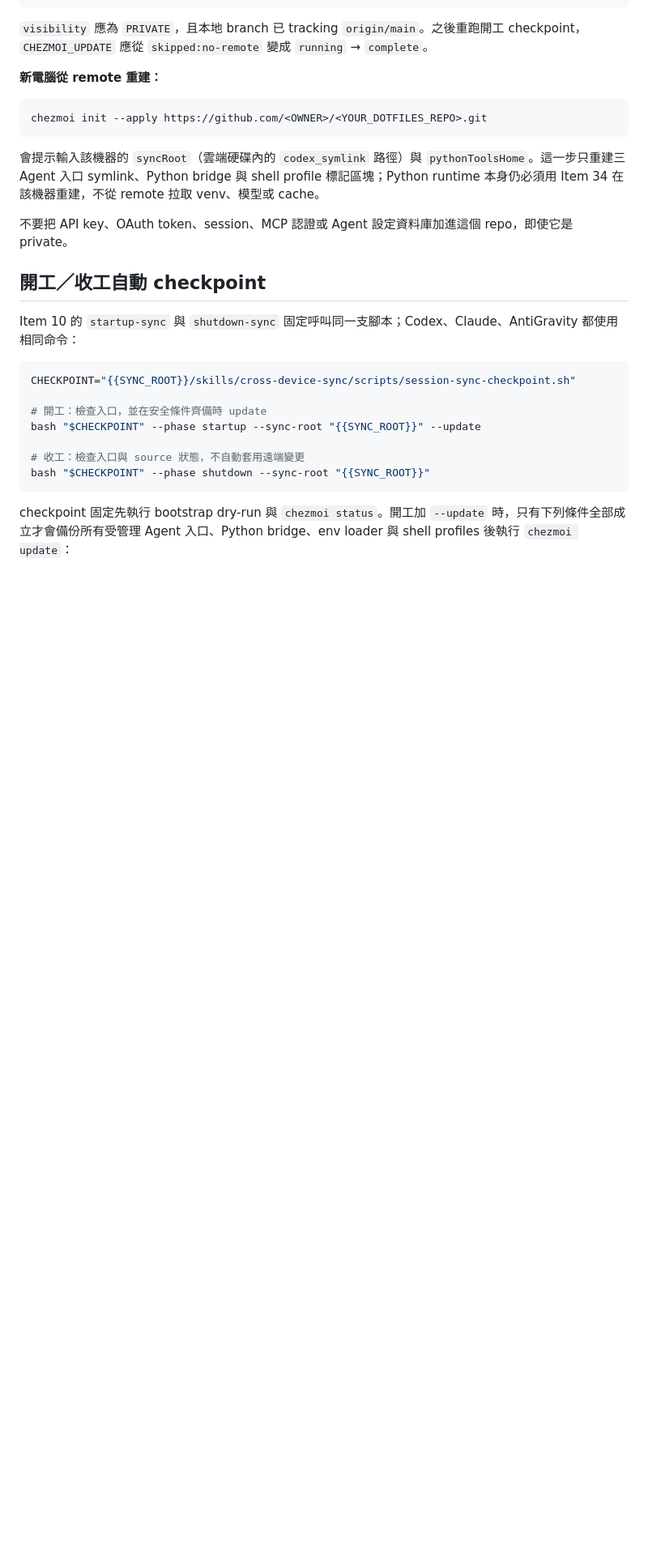
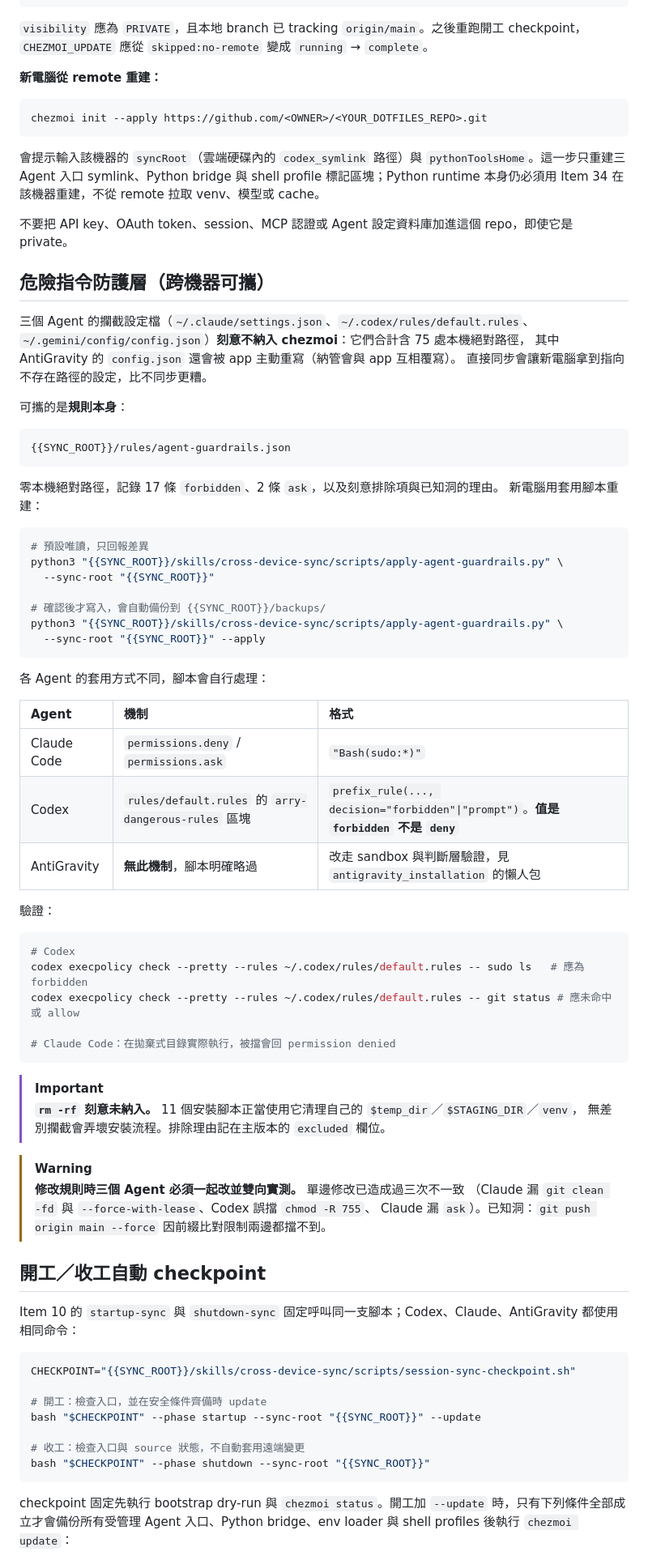
Before and after one commit to icestone0128/codex_installation, a Markdown page: 200_Reference/lazy-pack/16-Codex-全域-Skills-跨裝置同步.md, the part around one of its changes. Shown at 81% size. GitHub-like rendering; blank space fills up the shorter version.

Commit message:
docs: document the guardrails in the setup guide, not just embed them
Item 16 already carried the guardrails master and its apply script, but only
inside the embedded install block. Every one of the twenty mentions was in
generated code; the prose never said the thing existed. Someone following the
document to set up a second machine would install the script and never know to
run it. That is the same gap that has bitten the LazyPack twice already.

The new section explains why the three config files stay out of chezmoi (they
hold seventy-five absolute paths between them and the AntiGravity one is
rewritten by a running app), what is portable instead, and how each agent
applies it, including that Codex spells the decision forbidden rather than deny.
It also records why rm -rf is excluded and that trailing --force slips past
prefix matching on both agents.

````diff
--- a/200_Reference/lazy-pack/16-Codex-全域-Skills-跨裝置同步.md
+++ b/200_Reference/lazy-pack/16-Codex-全域-Skills-跨裝置同步.md
@@ -259,6 +259,59 @@ chezmoi init --apply https://github.com/<OWNER>/<YOUR_DOTFILES_REPO>.git
 
 不要把 API key、OAuth token、session、MCP 認證或 Agent 設定資料庫加進這個 repo，即使它是 private。
 
+## 危險指令防護層（跨機器可攜）
+
+三個 Agent 的攔截設定檔（`~/.claude/settings.json`、`~/.codex/rules/default.rules`、
+`~/.gemini/config/config.json`）**刻意不納入 chezmoi**：它們合計含 75 處本機絕對路徑，
+其中 AntiGravity 的 `config.json` 還會被 app 主動重寫（納管會與 app 互相覆寫）。
+直接同步會讓新電腦拿到指向不存在路徑的設定，比不同步更糟。
+
+可攜的是**規則本身**：
+
+```text
+{{SYNC_ROOT}}/rules/agent-guardrails.json
+```
+
+零本機絕對路徑，記錄 17 條 `forbidden`、2 條 `ask`，以及刻意排除項與已知洞的理由。
+新電腦用套用腳本重建：
+
+```bash
+# 預設唯讀，只回報差異
+python3 "{{SYNC_ROOT}}/skills/cross-device-sync/scripts/apply-agent-guardrails.py" \
+  --sync-root "{{SYNC_ROOT}}"
+
+# 確認後才寫入，會自動備份到 {{SYNC_ROOT}}/backups/
+python3 "{{SYNC_ROOT}}/skills/cross-device-sync/scripts/apply-agent-guardrails.py" \
+  --sync-root "{{SYNC_ROOT}}" --apply
+```
+
+各 Agent 的套用方式不同，腳本會自行處理：
+
+| Agent | 機制 | 格式 |
+| :-- | :-- | :-- |
+| Claude Code | `permissions.deny` / `permissions.ask` | `"Bash(sudo:*)"` |
+| Codex | `rules/default.rules` 的 `arry-dangerous-rules` 區塊 | `prefix_rule(..., decision="forbidden"\|"prompt")`。**值是 `forbidden` 不是 `deny`** |
+| AntiGravity | **無此機制**，腳本明確略過 | 改走 sandbox 與判斷層驗證，見 `antigravity_installation` 的懶人包 |
+
+驗證：
+
+```bash
+# Codex
+codex execpolicy check --pretty --rules ~/.codex/rules/default.rules -- sudo ls   # 應為 forbidden
+codex execpolicy check --pretty --rules ~/.codex/rules/default.rules -- git status # 應未命中或 allow
+
+# Claude Code：在拋棄式目錄實際執行，被擋會回 permission denied
+```
+
+> [!IMPORTANT]
+> **`rm -rf` 刻意未納入。** 11 個安裝腳本正當使用它清理自己的 `$temp_dir`／`$STAGING_DIR`／`venv`，
+> 無差別攔截會弄壞安裝流程。排除理由記在主版本的 `excluded` 欄位。
+
+> [!WARNING]
+> **修改規則時三個 Agent 必須一起改並雙向實測。** 單邊修改已造成過三次不一致
+> （Claude 漏 `git clean -fd` 與 `--force-with-lease`、Codex 誤擋 `chmod -R 755`、
+> Claude 漏 `ask`）。已知洞：`git push origin main --force` 因前綴比對限制兩邊都擋不到。
+
 ## 開工／收工自動 checkpoint
 
 Item 10 的 `startup-sync` 與 `shutdown-sync` 固定呼叫同一支腳本；Codex、Claude、AntiGravity 都使用相同命令：
````
Also changed, not shown: other parts of 200_Reference/lazy-pack/16-Codex-全域-Skills-跨裝置同步.md (+8 -0 lines).
